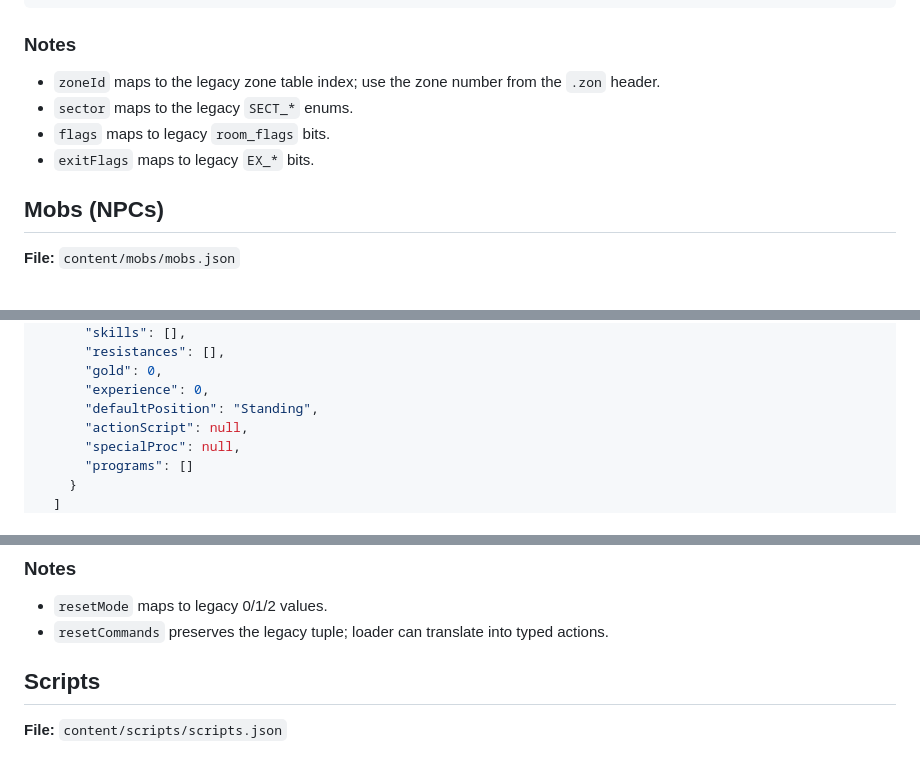
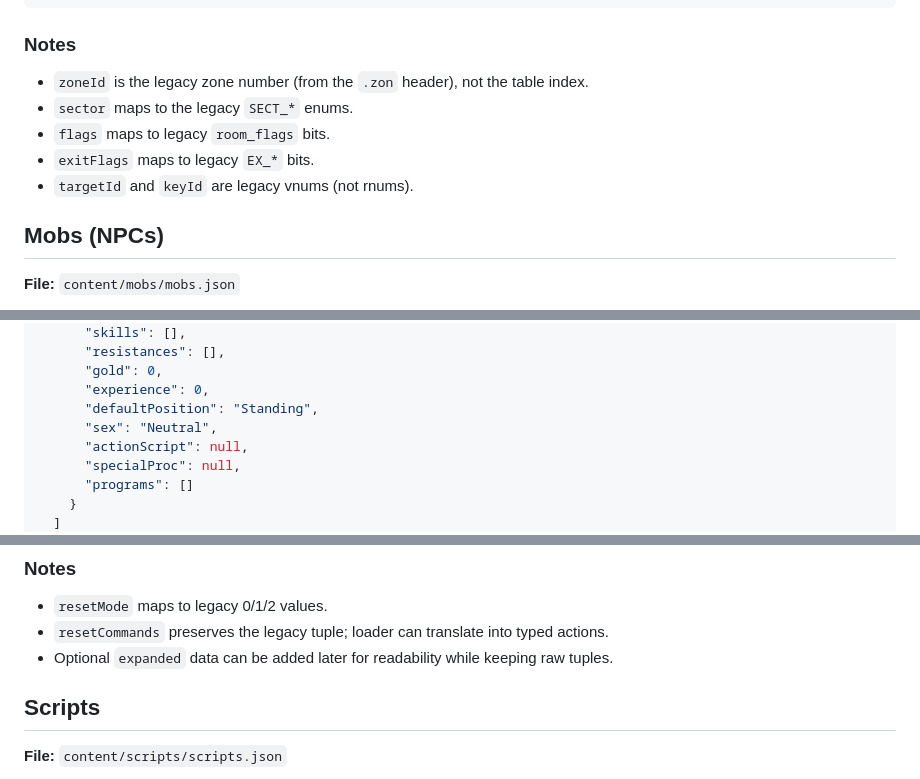
Before and after one commit to xergon85/EliteMUD-CS, a Markdown page: docs/content-schema.md, 3 parts joined by grey strips. Drawn GitHub-style.

Commit message:
Clarify content schema v1 notes

````diff
--- a/docs/content-schema.md
+++ b/docs/content-schema.md
@@ -72,10 +72,11 @@ content/
 ```
 
 ### Notes
-- `zoneId` maps to the legacy zone table index; use the zone number from the `.zon` header.
+- `zoneId` is the legacy zone number (from the `.zon` header), not the table index.
 - `sector` maps to the legacy `SECT_*` enums.
 - `flags` maps to legacy `room_flags` bits.
 - `exitFlags` maps to legacy `EX_*` bits.
+- `targetId` and `keyId` are legacy vnums (not rnums).
 
 ## Mobs (NPCs)
 **File:** `content/mobs/mobs.json`
@@ -125,6 +126,7 @@ content/
       "gold": 0,
       "experience": 0,
       "defaultPosition": "Standing",
+      "sex": "Neutral",
       "actionScript": null,
       "specialProc": null,
       "programs": []
@@ -207,6 +209,7 @@ content/
 ### Notes
 - `resetMode` maps to legacy 0/1/2 values.
 - `resetCommands` preserves the legacy tuple; loader can translate into typed actions.
+- Optional `expanded` data can be added later for readability while keeping raw tuples.
 
 ## Scripts
 **File:** `content/scripts/scripts.json`
````
